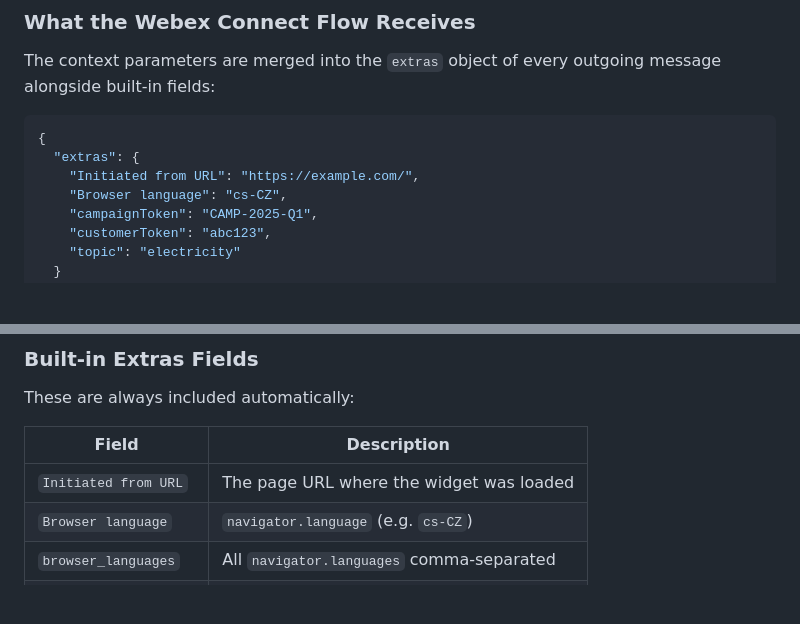
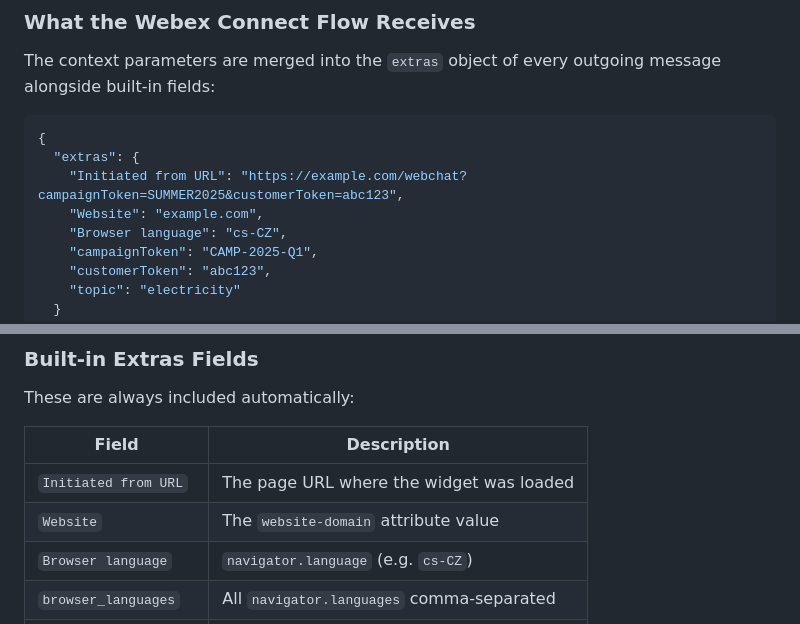
Before and after one commit to JardaMartan/webexconnect-webchat, a Markdown page: README.md, 2 parts joined by grey strips. GitHub-like rendering; blank space fills up the shorter version.

Commit message:
docs: improve extras example with URL params and Website field

````diff
--- a/README.md
+++ b/README.md
@@ -153,7 +153,8 @@ The context parameters are merged into the `extras` object of every outgoing mes
 ```json
 {
   "extras": {
-    "Initiated from URL": "https://example.com/",
+    "Initiated from URL": "https://example.com/webchat?campaignToken=SUMMER2025&customerToken=abc123",
+    "Website": "example.com",
     "Browser language": "cs-CZ",
     "campaignToken": "CAMP-2025-Q1",
     "customerToken": "abc123",
@@ -176,6 +177,7 @@ These are always included automatically:
 | Field | Description |
 |-------|-------------|
 | `Initiated from URL` | The page URL where the widget was loaded |
+| `Website` | The `website-domain` attribute value |
 | `Browser language` | `navigator.language` (e.g. `cs-CZ`) |
 | `browser_languages` | All `navigator.languages` comma-separated |
 | `useragent` | Full user agent string |
````
